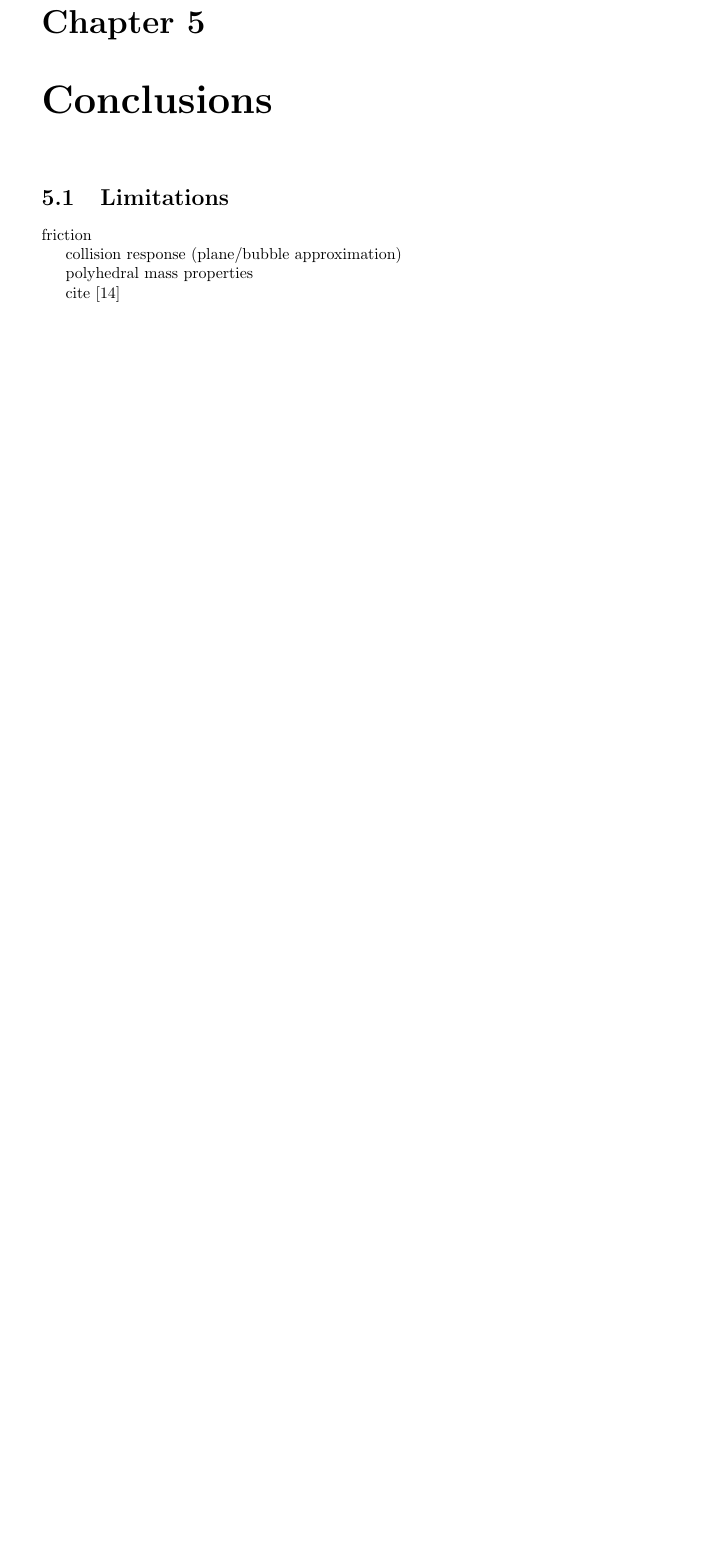
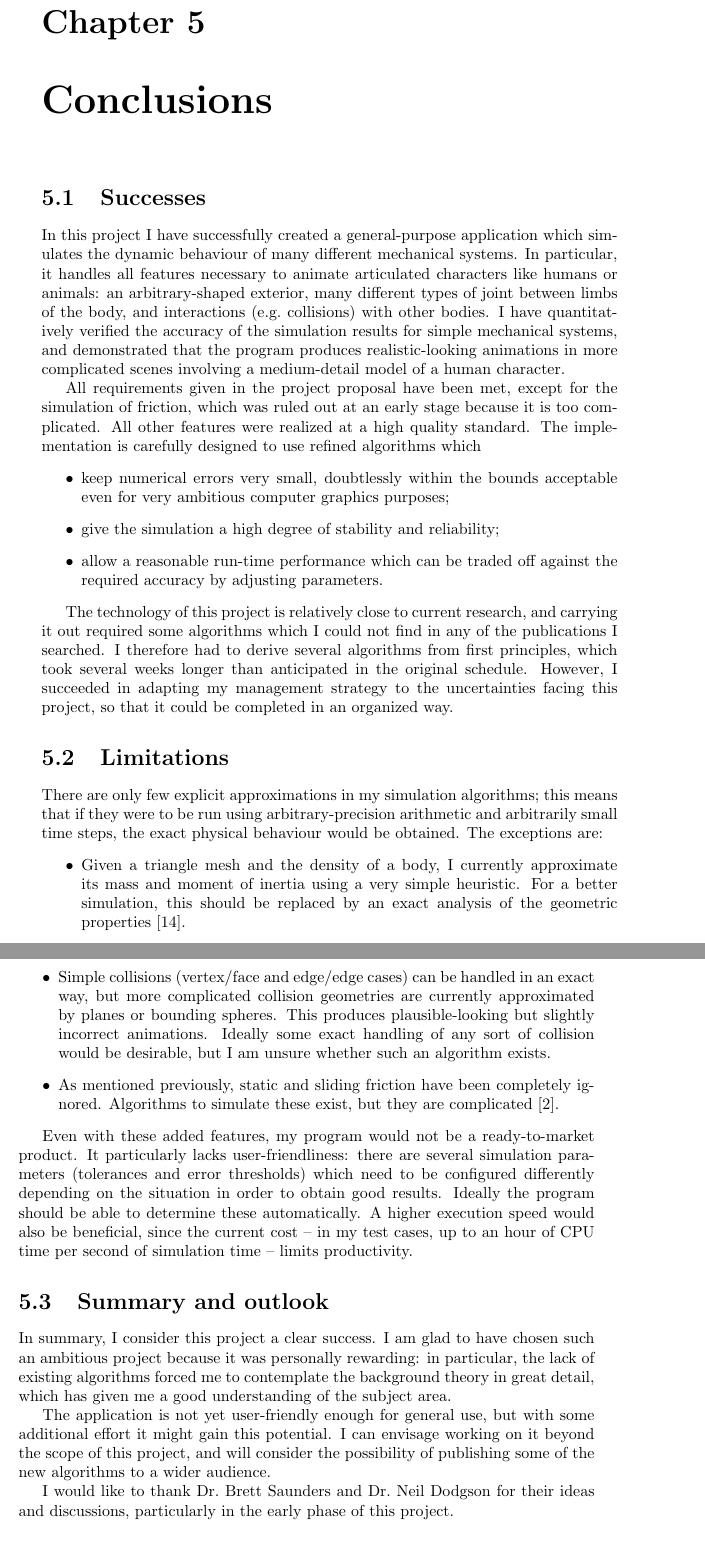
Before and after one commit to ept/maniation, a LaTeX thesis (diss.tex, which reads conclusions.tex): part of page 42 of 65 before the commit and two parts of pages 42 and 43 of 65 after it, the two joined at a grey line, cut so that both start at the same text, the shorter picture padded with empty space. Compiled offline with LaTeX, dvips and Ghostscript.

Commit message:
Wrote conclusions chapter. Hooray!
git-svn-id: file:///Users/martin/Documents/svnrepo/trunk/martin/text/university/part2project@1541 3ab4d77f-209f-454f-af32-ffe4b78d429c

```diff
--- a/conclusions.tex
+++ b/conclusions.tex
@@ -1,9 +1,70 @@
+\section{Successes}
+
+In this project I have successfully created a general-purpose application which simulates
+the dynamic behaviour of many different mechanical systems. In particular, it handles all
+features necessary to animate articulated characters like humans or animals: an
+arbitrary-shaped exterior, many different types of joint between limbs of the body, and
+interactions (e.g.\ collisions) with other bodies. I have quantitatively verified the accuracy
+of the simulation results for simple mechanical systems, and demonstrated that the program
+produces realistic-looking animations in more complicated scenes involving a medium-detail
+model of a human character.
+
+All requirements given in the project proposal have been met, except for the simulation of friction,
+which was ruled out at an early stage because it is too complicated. All other features were
+realized at a high quality standard. The implementation is carefully designed to use refined
+algorithms which
+\begin{itemize}
+\item keep numerical errors very small, doubtlessly within the bounds acceptable even for very
+    ambitious computer graphics purposes;
+\item give the simulation a high degree of stability and reliability;
+\item allow a reasonable run-time performance which can be traded off against the required
+    accuracy by adjusting parameters.
+\end{itemize}
+
+The technology of this project is relatively close to current research, and carrying it out
+required some algorithms which I could not find in any of the publications I searched. I therefore
+had to derive several algorithms from first principles, which took several weeks longer than
+anticipated in the original schedule. However, I succeeded in adapting my management strategy
+to the uncertainties facing this project, so that it could be completed in an organized way.
+
 \section{Limitations}
-friction
 
-collision response (plane/bubble approximation)
+There are only few explicit approximations in my simulation algorithms; this means that if they
+were to be run using arbitrary-precision arithmetic and arbitrarily small time steps, the exact
+physical behaviour would be obtained. The exceptions are:
+\begin{itemize}
+\item Given a triangle mesh and the density of a body, I currently approximate its mass and moment
+    of inertia using a very simple heuristic. For a better simulation, this should be
+    replaced by an exact analysis of the geometric properties~\cite{Mirtich:96}.
+\item Simple collisions (vertex/face and edge/edge cases) can be handled in an exact way, but
+    more complicated collision geometries are currently approximated by planes or bounding
+    spheres. This produces plausible-looking but slightly incorrect animations. Ideally some
+    exact handling of any sort of collision would be desirable, but I am unsure whether such
+    an algorithm exists.
+\item As mentioned previously, static and sliding friction have been completely ignored.
+    Algorithms to simulate these exist, but they are complicated~\cite{Baraff:PhD}.
+\end{itemize}
 
-polyhedral mass properties
+Even with these added features, my program would not be a ready-to-market product. It particularly
+lacks user-friendliness: there are several simulation parameters (tolerances and error thresholds)
+which need to be configured differently depending on the situation in order to obtain good
+results. Ideally the program should be able to determine these automatically. A higher execution
+speed would also be beneficial, since the current cost~-- in my test cases, up to an hour of CPU
+time per second of simulation time~-- limits productivity.
 
+\section{Summary and outlook}
 
-cite \cite{Mirtich:96}
+In summary, I consider this project a clear success. I am glad to have chosen such an ambitious
+project because it was personally rewarding: in particular, the lack of existing algorithms
+forced me to contemplate the background theory in great detail, which has given me a good
+understanding of the subject area.
+
+The application is not yet user-friendly enough for general use, but with some additional effort
+it might gain this potential. I can envisage working on it beyond the scope of this project,
+and will consider the possibility of publishing some of the new algorithms to a wider audience.
+
+I would like to thank Dr.~Brett Saunders and Dr.~Neil Dodgson for their ideas and discussions,
+particularly in the early phase of this project.
+
+\vspace{20pt}
+\centerline{\texttt{http://www.maniation.com/}}
```
